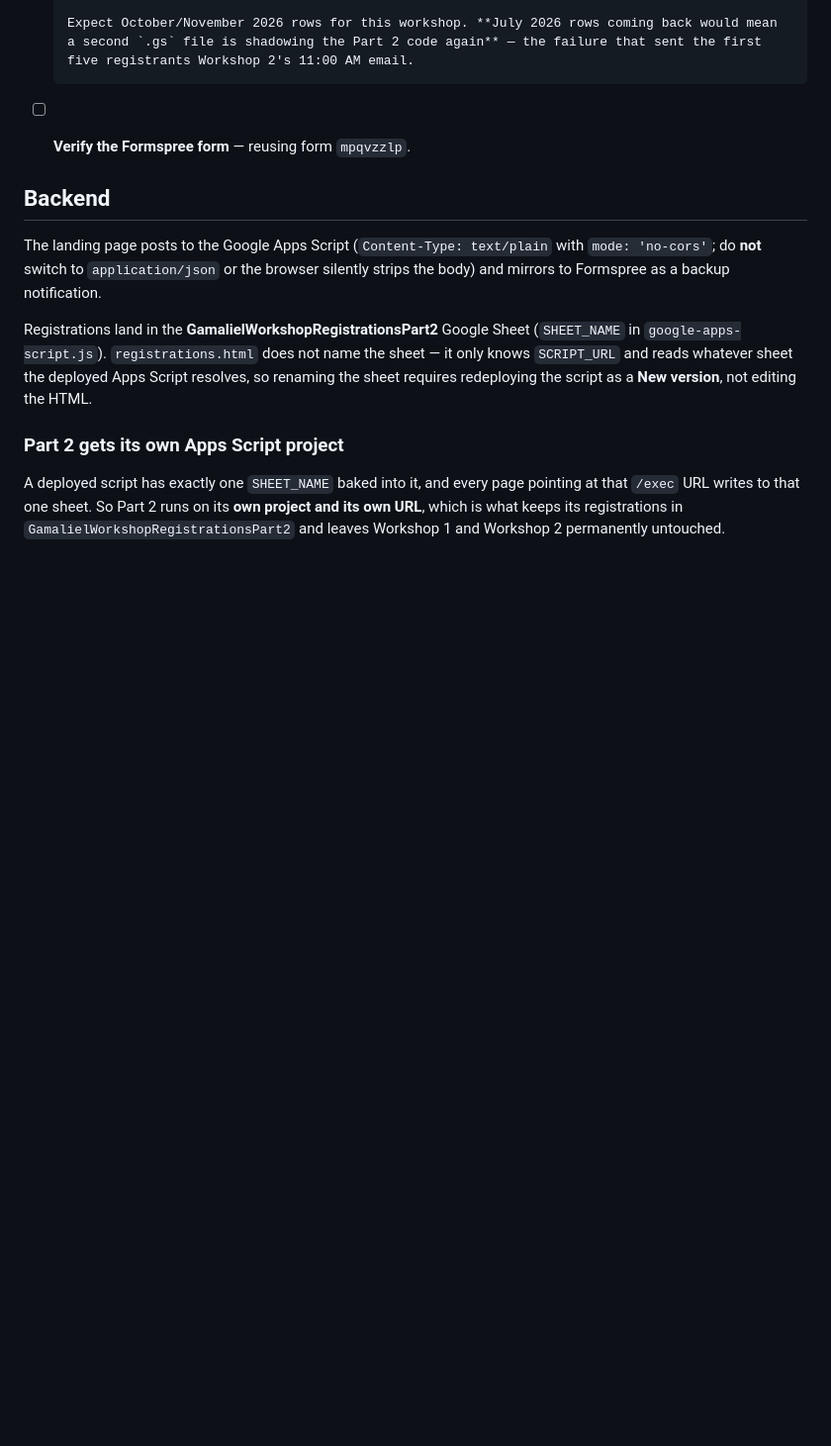
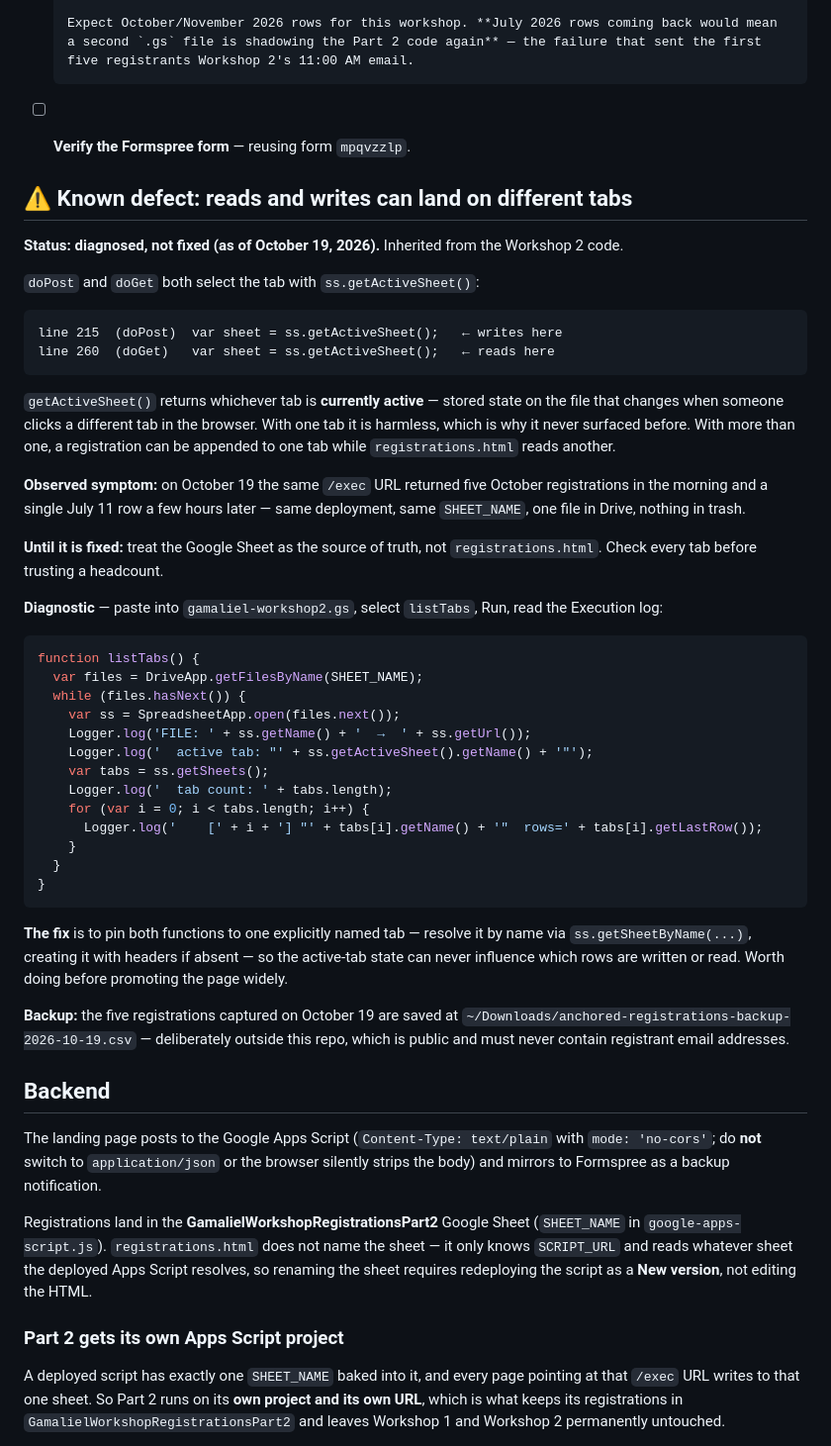
Before and after one commit to frixadata68/gamaliel-workshop-part2, a Markdown page: README.md, the part around the change. Shown at 99% size. Rendered like a GitHub page; blank space fills up the shorter version.

Commit message:
Document the getActiveSheet() tab defect
doPost and doGet both select the tab via ss.getActiveSheet(), which
returns whichever tab is currently active rather than a fixed one. With
a single tab this is harmless; with more than one, registrations can be
written to one tab while registrations.html reads another.

Observed on 2026-10-19: the same /exec URL returned five October rows in
the morning and a single July row hours later, with one file in Drive
and nothing in trash. Records the diagnostic and the intended fix.

Co-Authored-By: Claude Opus 5 <noreply@anthropic.com>

````diff
--- a/README.md
+++ b/README.md
@@ -82,6 +82,55 @@ Plus Lab 3 (20 min hands-on in Gamaliel.ai) and Lab 4 (ACTS prayer in pairs), cl
       five registrants Workshop 2's 11:00 AM email.
 - [ ] **Verify the Formspree form** — reusing form `mpqvzzlp`.
 
+## ⚠️ Known defect: reads and writes can land on different tabs
+
+**Status: diagnosed, not fixed (as of October 19, 2026).** Inherited from the Workshop 2 code.
+
+`doPost` and `doGet` both select the tab with `ss.getActiveSheet()`:
+
+```
+line 215  (doPost)  var sheet = ss.getActiveSheet();   ← writes here
+line 260  (doGet)   var sheet = ss.getActiveSheet();   ← reads here
+```
+
+`getActiveSheet()` returns whichever tab is **currently active** — stored state on the file that
+changes when someone clicks a different tab in the browser. With one tab it is harmless, which is
+why it never surfaced before. With more than one, a registration can be appended to one tab while
+`registrations.html` reads another.
+
+**Observed symptom:** on October 19 the same `/exec` URL returned five October registrations in
+the morning and a single July 11 row a few hours later — same deployment, same `SHEET_NAME`,
+one file in Drive, nothing in trash.
+
+**Until it is fixed:** treat the Google Sheet as the source of truth, not `registrations.html`.
+Check every tab before trusting a headcount.
+
+**Diagnostic** — paste into `gamaliel-workshop2.gs`, select `listTabs`, Run, read the Execution log:
+
+```js
+function listTabs() {
+  var files = DriveApp.getFilesByName(SHEET_NAME);
+  while (files.hasNext()) {
+    var ss = SpreadsheetApp.open(files.next());
+    Logger.log('FILE: ' + ss.getName() + '  →  ' + ss.getUrl());
+    Logger.log('  active tab: "' + ss.getActiveSheet().getName() + '"');
+    var tabs = ss.getSheets();
+    Logger.log('  tab count: ' + tabs.length);
+    for (var i = 0; i < tabs.length; i++) {
+      Logger.log('    [' + i + '] "' + tabs[i].getName() + '"  rows=' + tabs[i].getLastRow());
+    }
+  }
+}
+```
+
+**The fix** is to pin both functions to one explicitly named tab — resolve it by name via
+`ss.getSheetByName(...)`, creating it with headers if absent — so the active-tab state can never
+influence which rows are written or read. Worth doing before promoting the page widely.
+
+**Backup:** the five registrations captured on October 19 are saved at
+`~/Downloads/anchored-registrations-backup-2026-10-19.csv` — deliberately outside this repo,
+which is public and must never contain registrant email addresses.
+
 ## Backend
 
 The landing page posts to the Google Apps Script (`Content-Type: text/plain` with
````
